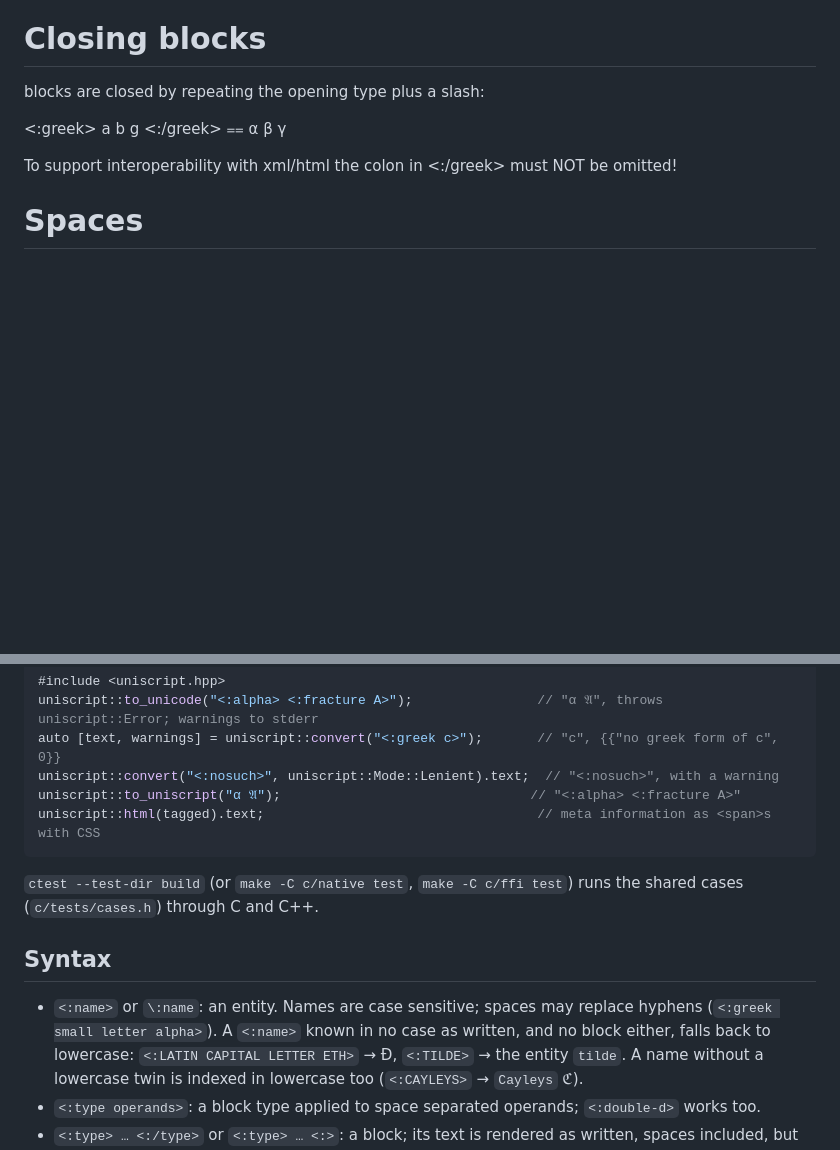
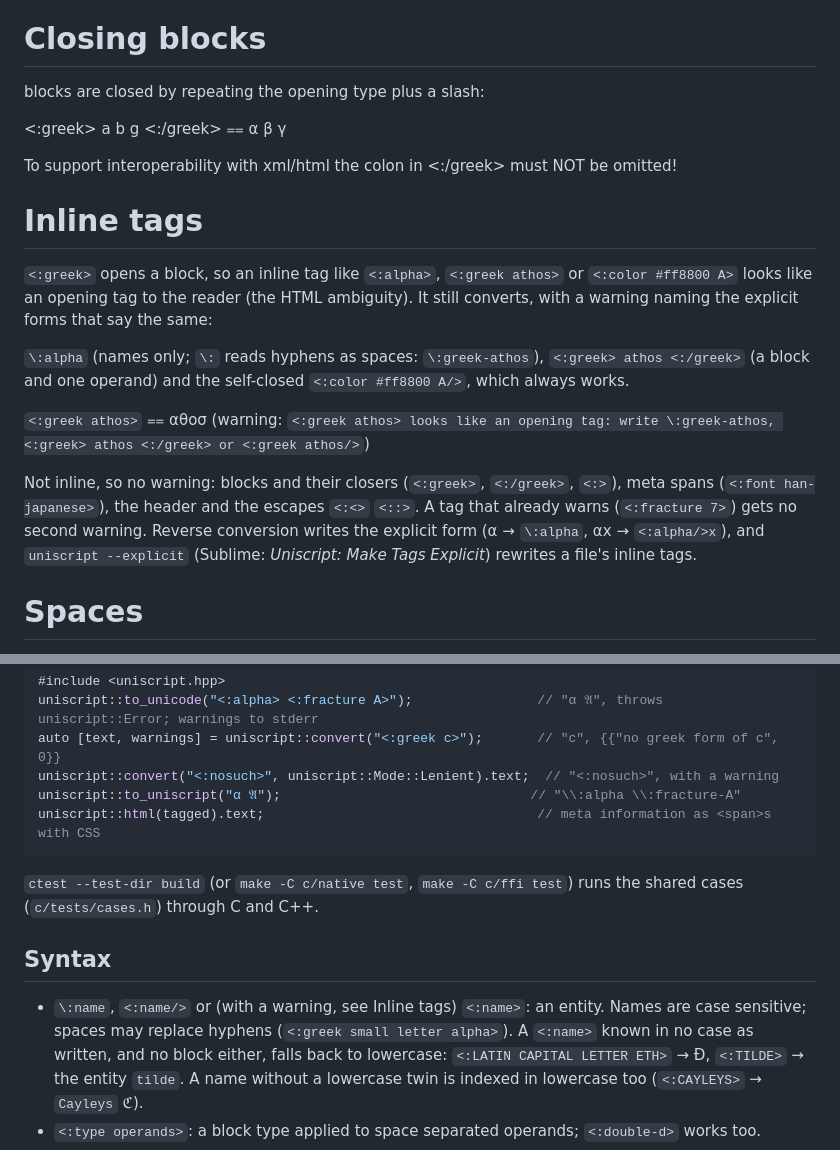
Before and after one commit to pannous/uniscript, a Markdown page: docs/uniscript.md, 2 parts joined by grey strips. GitHub-like rendering; blank space fills up the shorter version.

Commit message:
docs: inline tags look like opening tags and warn; explicit forms, <:…/>, --explicit; reverse examples in explicit form

````diff
--- a/docs/uniscript.md
+++ b/docs/uniscript.md
@@ -119,6 +119,22 @@ blocks are closed by repeating the opening type plus a slash:
 <:greek> a b g <:/greek> ⩵ α β γ
 
 To support interoperability with xml/html the colon in <:/greek> must NOT be omitted!
+
+# Inline tags
+
+`<:greek>` opens a block, so an inline tag like `<:alpha>`, `<:greek athos>` or `<:color #ff8800 A>` looks like an
+opening tag to the reader (the HTML ambiguity). It still converts, with a warning naming the explicit forms that say
+the same:
+
+`\:alpha` (names only; `\:` reads hyphens as spaces: `\:greek-athos`), `<:greek> athos <:/greek>` (a block and one
+operand) and the self-closed `<:color #ff8800 A/>`, which always works.
+
+`<:greek athos>` ⩵ αθοσ (warning: `<:greek athos> looks like an opening tag: write \:greek-athos, <:greek> athos <:/greek> or <:greek athos/>`)
+
+Not inline, so no warning: blocks and their closers (`<:greek>`, `<:/greek>`, `<:>`), meta spans (`<:font han-japanese>`),
+the header and the escapes `<:<>` `<::>`. A tag that already warns (`<:fracture 7>`) gets no second warning.
+Reverse conversion writes the explicit form (α → `\:alpha`, αx → `<:alpha/>x`), and `uniscript --explicit` (Sublime:
+*Uniscript: Make Tags Explicit*) rewrites a file's inline tags.
 
 # Spaces
 
@@ -641,7 +657,7 @@ target_link_libraries(app PRIVATE uniscript::uniscript)   # C: <uniscript.h>, C+
 uniscript::to_unicode("<:alpha> <:fracture A>");                // "α 𝔄", throws uniscript::Error; warnings to stderr
 auto [text, warnings] = uniscript::convert("<:greek c>");       // "c", {{"no greek form of c", 0}}
 uniscript::convert("<:nosuch>", uniscript::Mode::Lenient).text;  // "<:nosuch>", with a warning
-uniscript::to_uniscript("α 𝔄");                                // "<:alpha> <:fracture A>"
+uniscript::to_uniscript("α 𝔄");                                // "\\:alpha \\:fracture-A"
 uniscript::html(tagged).text;                                   // meta information as <span>s with CSS
 ```
 
@@ -650,7 +666,7 @@ through C and C++.
 
 ## Syntax
 
-- `<:name>` or `\:name`: an entity. Names are case sensitive; spaces may replace hyphens (`<:greek small letter alpha>`).
+- `\:name`, `<:name/>` or (with a warning, see Inline tags) `<:name>`: an entity. Names are case sensitive; spaces may replace hyphens (`<:greek small letter alpha>`).
   A `<:name>` known in no case as written, and no block either, falls back to lowercase: `<:LATIN CAPITAL LETTER ETH>` → Ð,
   `<:TILDE>` → the entity `tilde`. A name without a lowercase twin is indexed in lowercase too (`<:CAYLEYS>` → `Cayleys` ℭ).
 - `<:type operands>`: a block type applied to space separated operands; `<:double-d>` works too.
````
Also changed, not shown: other parts of docs/uniscript.md (+4 -4 lines), README.md (+4 -4 lines), usage.md (+12 -12 lines).
